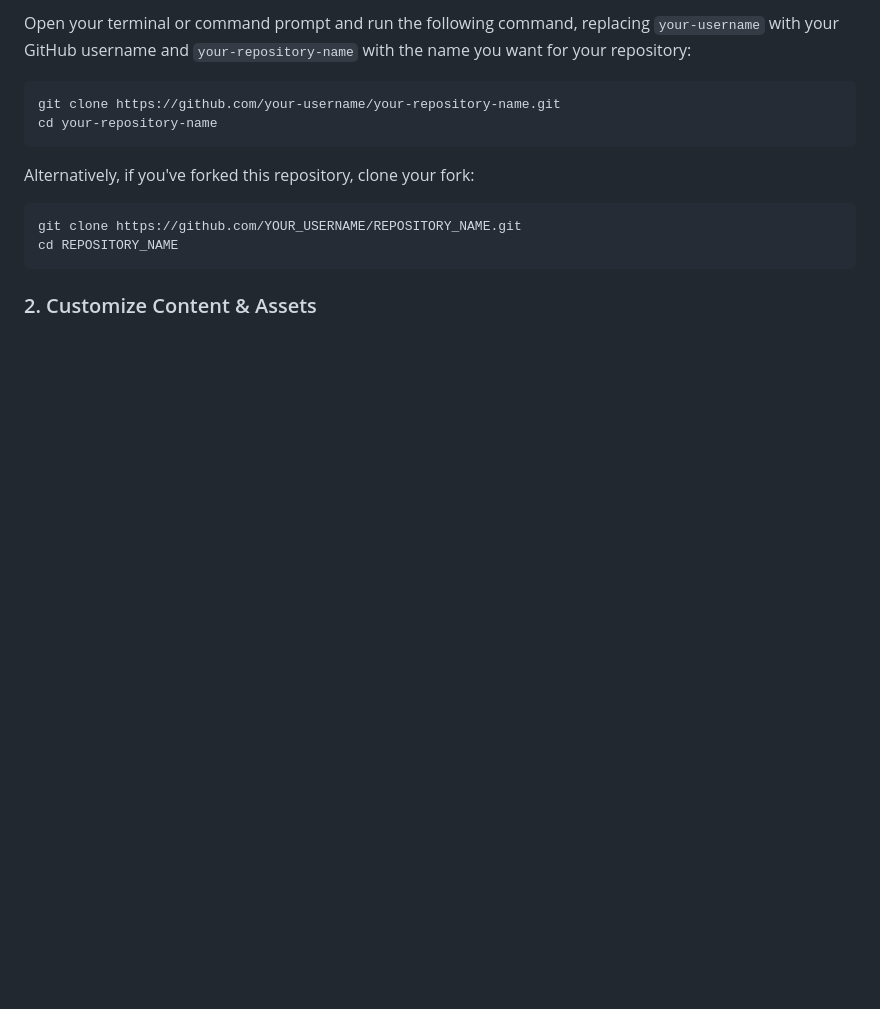
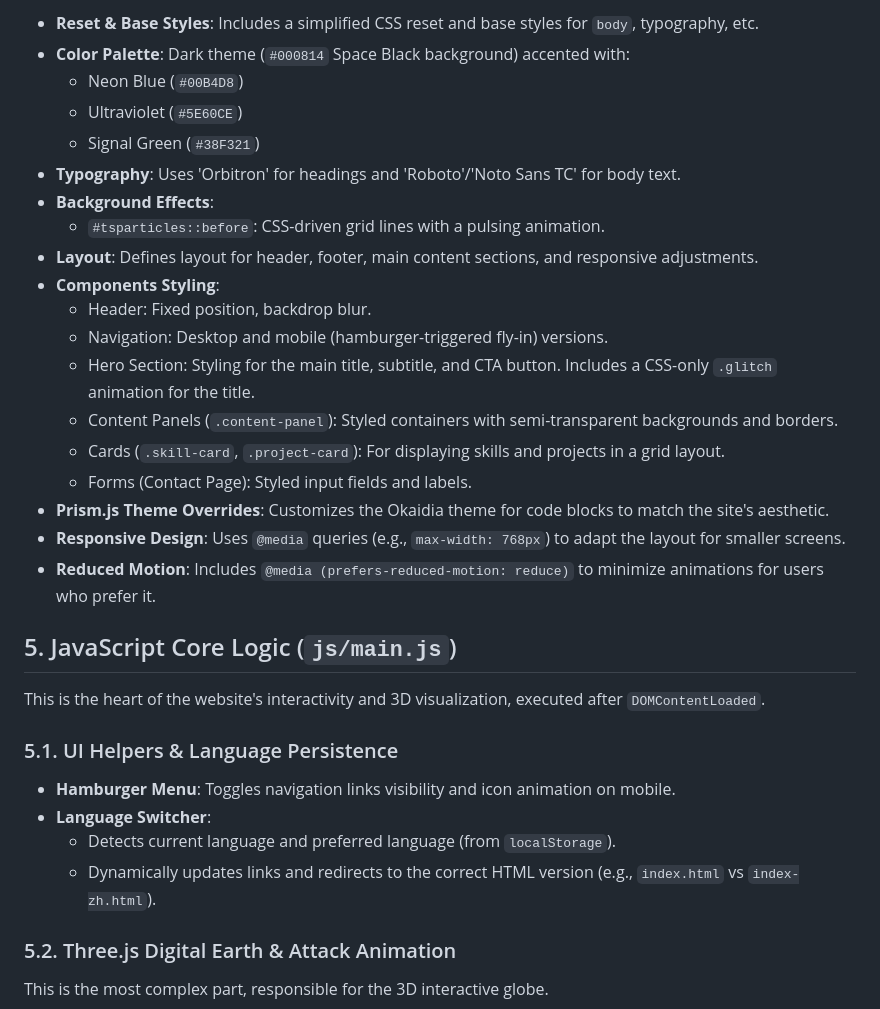
Before and after one commit to sohowillycow/sohowillycow.github.io, a Markdown page: README.md, the part around the change printed below. GitHub-like rendering; blank space fills up the shorter version.

````diff
--- a/README.md
+++ b/README.md
@@ -60,17 +57,34 @@ Follow these steps to get a copy of the website running and deploy it to your ow
 
-Open your terminal or command prompt and run the following command, replacing `your-username` with your GitHub username and `your-repository-name` with the name you want for your repository:
+- **Reset & Base Styles**: Includes a simplified CSS reset and base styles for `body`, typography, etc.
+- **Color Palette**: Dark theme (`#000814` Space Black background) accented with:
+    - Neon Blue (`#00B4D8`)
+    - Ultraviolet (`#5E60CE`)
+    - Signal Green (`#38F321`)
+- **Typography**: Uses 'Orbitron' for headings and 'Roboto'/'Noto Sans TC' for body text.
+- **Background Effects**:
+    - `#tsparticles::before`: CSS-driven grid lines with a pulsing animation.
+- **Layout**: Defines layout for header, footer, main content sections, and responsive adjustments.
+- **Components Styling**:
+    - Header: Fixed position, backdrop blur.
+    - Navigation: Desktop and mobile (hamburger-triggered fly-in) versions.
+    - Hero Section: Styling for the main title, subtitle, and CTA button. Includes a CSS-only `.glitch` animation for the title.
+    - Content Panels (`.content-panel`): Styled containers with semi-transparent backgrounds and borders.
+    - Cards (`.skill-card`, `.project-card`): For displaying skills and projects in a grid layout.
+    - Forms (Contact Page): Styled input fields and labels.
+- **Prism.js Theme Overrides**: Customizes the Okaidia theme for code blocks to match the site's aesthetic.
+- **Responsive Design**: Uses `@media` queries (e.g., `max-width: 768px`) to adapt the layout for smaller screens.
+- **Reduced Motion**: Includes `@media (prefers-reduced-motion: reduce)` to minimize animations for users who prefer it.
 
-```bash
-git clone https://github.com/your-username/your-repository-name.git
-cd your-repository-name
-```
+## 5. JavaScript Core Logic (`js/main.js`)
 
-Alternatively, if you've forked this repository, clone your fork:
+This is the heart of the website's interactivity and 3D visualization, executed after `DOMContentLoaded`.
 
-```bash
-git clone https://github.com/YOUR_USERNAME/REPOSITORY_NAME.git
-cd REPOSITORY_NAME
-```
+### 5.1. UI Helpers & Language Persistence
+- **Hamburger Menu**: Toggles navigation links visibility and icon animation on mobile.
+- **Language Switcher**:
+    - Detects current language and preferred language (from `localStorage`).
+    - Dynamically updates links and redirects to the correct HTML version (e.g., `index.html` vs `index-zh.html`).
 
-### 2. Customize Content & Assets
+### 5.2. Three.js Digital Earth & Attack Animation
+This is the most complex part, responsible for the 3D interactive globe.
 
````
Also changed, not shown: other parts of README.md (+114 -121 lines).
